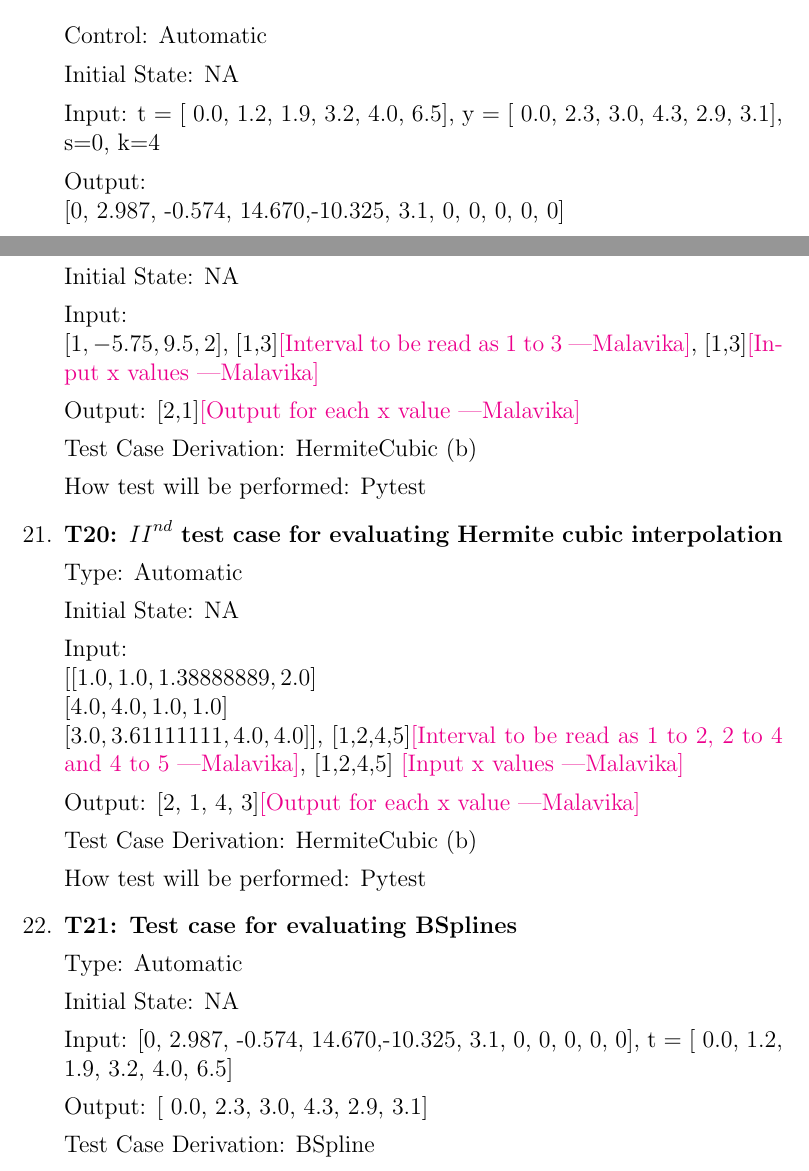
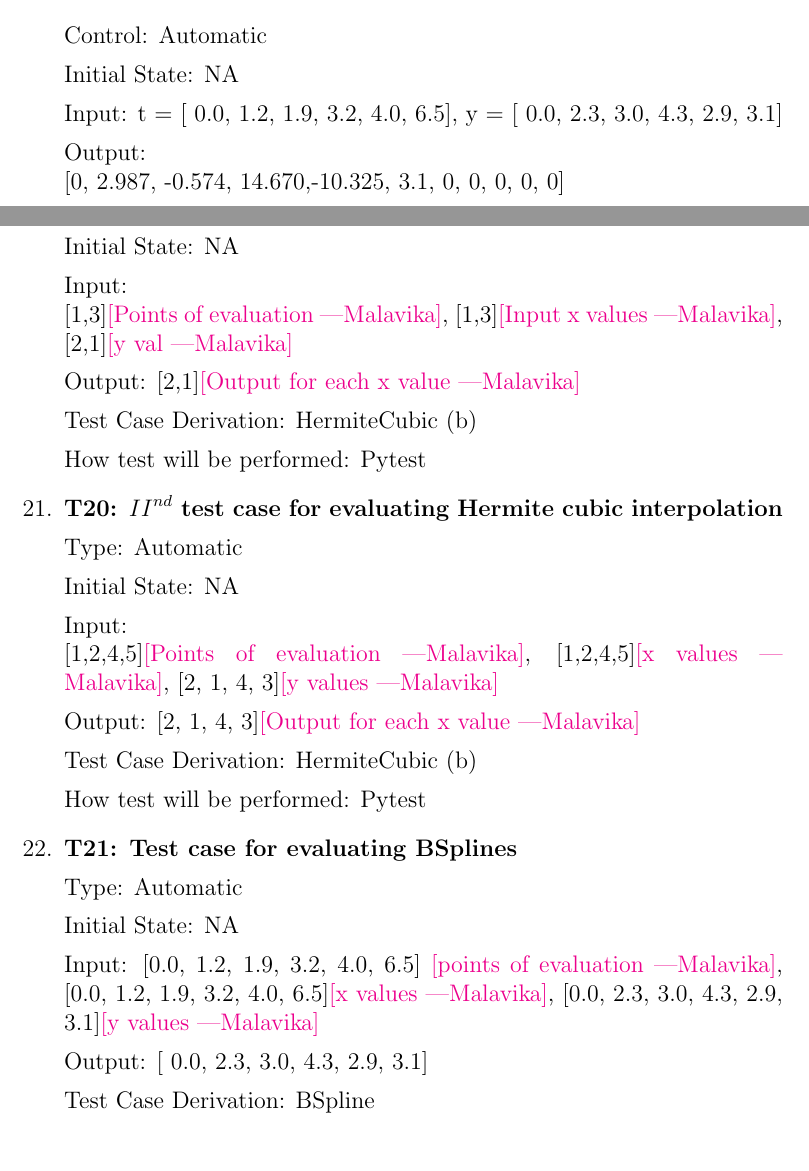
Before and after one commit to Malavika-Srinivasan/CAS741, a LaTeX document (docs/VnVPlan/SystVnVPlan/SystVnVPlan.tex): two parts of pages 15 and 18 of 26, joined at a grey line, cut so that both start at the same text. Compiled offline with pdfLaTeX.

Commit message:
Committing final draft of System VnV Plan

```diff
--- a/docs/VnVPlan/SystVnVPlan/SystVnVPlan.tex
+++ b/docs/VnVPlan/SystVnVPlan/SystVnVPlan.tex
@@ -532,7 +532,8 @@ Control: Automatic
 
 Initial State: NA
 
-Input: t = [ 0.0, 1.2,  1.9,  3.2,  4.0,  6.5], y = [ 0.0,  2.3,  3.0,  4.3,  2.9,  3.1], s=0, k=4
+Input: t = [ 0.0, 1.2,  1.9,  3.2,  4.0,  6.5], y = [ 0.0,  2.3,  3.0,  4.3,
+2.9,  3.1]
 
 
 Output:
@@ -662,8 +663,8 @@ Type: Automatic
 Initial State: NA
 
 Input: ~\newline
-$[1,-5.75, 9.5, 2]$, [1,3]\ms{Interval to be read as 1 to 3}, [1,3]\ms{Input x
-	values}
+[1,3]\ms{Points of evaluation}, [1,3]\ms{Input x values}, [2,1]\ms{y
+val}
 
 Output: [2,1]\ms{Output for each x value}
 
@@ -679,10 +680,8 @@ Type: Automatic
 Initial State: NA
 
 Input: ~\newline
-$[[1.0,1.0, 1.38888889, 2.0]$\\
-$[4.0, 4.0, 1.0, 1.0]$\\
-$[3.0, 3.61111111, 4.0, 4.0]]$, [1,2,4,5]\ms{Interval to be read as 1 to 2, 2
-	to 4 and 4 to 5}, [1,2,4,5]	\ms{Input x values}
+ [1,2,4,5]\ms{Points of evaluation}, [1,2,4,5]\ms{x values}, [2, 1, 4,
+ 3]\ms{y values}
 
 Output: [2, 1, 4, 3]\ms{Output for each x value}
 
@@ -696,8 +695,9 @@ Type: Automatic
 
 Initial State: NA
 
-Input: [0, 2.987, -0.574, 14.670,-10.325, 3.1, 0, 0, 0, 0, 0], t = [ 0.0, 1.2,
-1.9, 3.2,  4.0,  6.5]
+Input: [0.0, 1.2, 1.9, 3.2, 4.0, 6.5] \ms{points of evaluation}, [0.0, 1.2,
+1.9, 3.2, 4.0, 6.5]\ms{x values},
+[0.0, 2.3, 3.0, 4.3, 2.9, 3.1]\ms{y values}
 
 Output: [ 0.0,  2.3,  3.0,  4.3,  2.9,  3.1]
 
```
Also changed, not shown: docs/VnVPlan/SystVnVPlan/SystVnVPlan.pdf.
